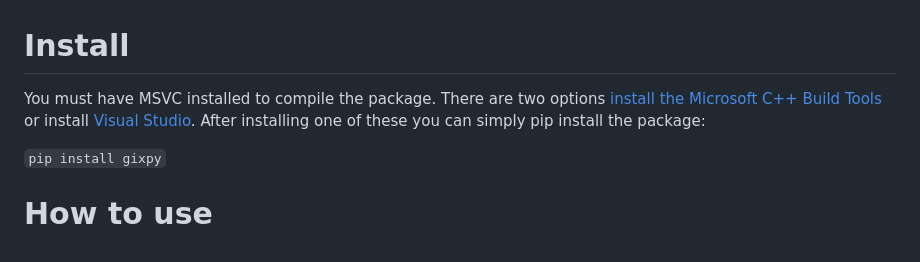
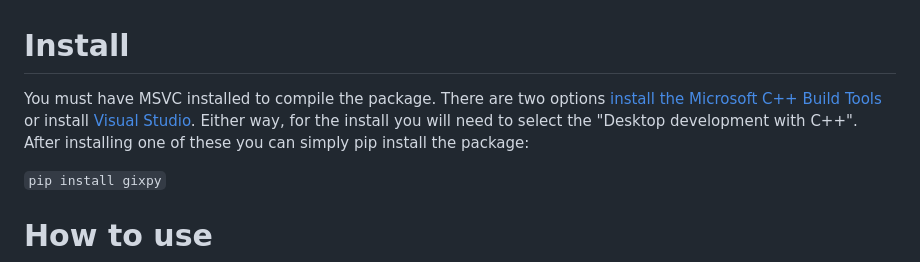
Before and after one commit to ttortorici/gixpy, a Markdown page: README.md, the part around the change. Drawn GitHub-style.

```diff
--- a/README.md
+++ b/README.md
@@ -1,6 +1,6 @@
 # Install
 
-You must have MSVC installed to compile the package. There are two options [install the Microsoft C++ Build Tools](https://visualstudio.microsoft.com/visual-cpp-build-tools/) or install [Visual Studio](https://visualstudio.microsoft.com/downloads/). After installing one of these you can simply pip install the package:
+You must have MSVC installed to compile the package. There are two options [install the Microsoft C++ Build Tools](https://visualstudio.microsoft.com/visual-cpp-build-tools/) or install [Visual Studio](https://visualstudio.microsoft.com/downloads/). Either way, for the install you will need to select the "Desktop development with C++". After installing one of these you can simply pip install the package:
 
 `pip install gixpy`
 
```
